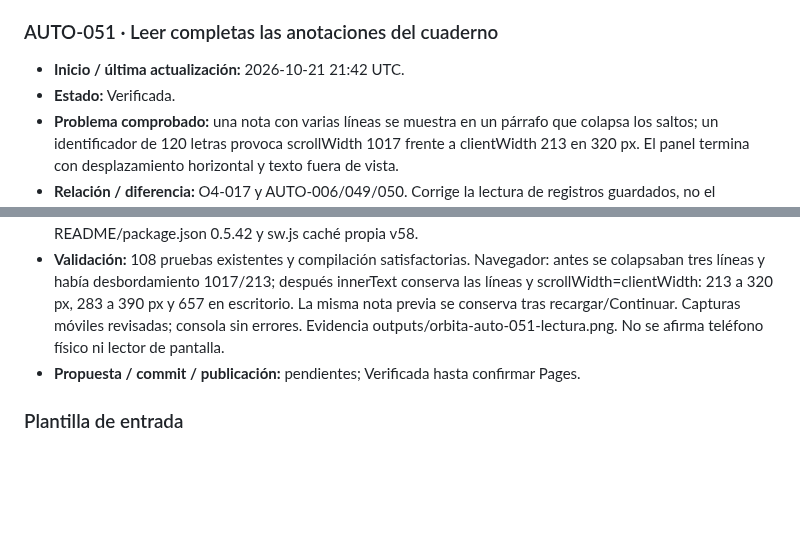
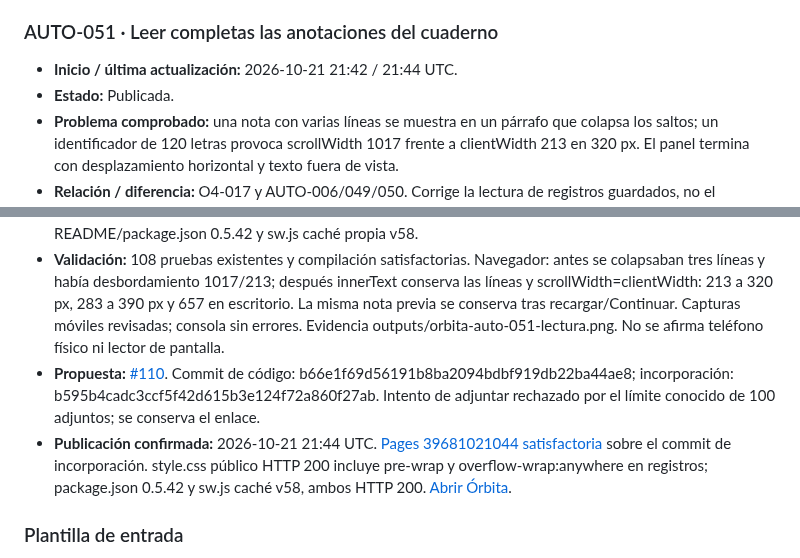
Before and after one commit to fercala/pequenos-exploradores, a Markdown page: solar-nave/MEJORAS-AUTOMATICAS.md, 2 parts joined by grey strips. Drawn GitHub-style; blank space fills up the shorter version.

Commit message:
Registrar publicación comprobada de AUTO-051

```diff
--- a/solar-nave/MEJORAS-AUTOMATICAS.md
+++ b/solar-nave/MEJORAS-AUTOMATICAS.md
@@ -762,15 +762,16 @@ Antes de asignar un ID nuevo, comprueba `main`, las entradas siguientes y las pr
 
 ### AUTO-051 · Leer completas las anotaciones del cuaderno
 
-- **Inicio / última actualización:** 2026-10-21 21:42 UTC.
-- **Estado:** Verificada.
+- **Inicio / última actualización:** 2026-10-21 21:42 / 21:44 UTC.
+- **Estado:** Publicada.
 - **Problema comprobado:** una nota con varias líneas se muestra en un párrafo que colapsa los saltos; un identificador de 120 letras provoca scrollWidth 1017 frente a clientWidth 213 en 320 px. El panel termina con desplazamiento horizontal y texto fuera de vista.
 - **Relación / diferencia:** O4-017 y AUTO-006/049/050. Corrige la lectura de registros guardados, no el guardado, borrador, contador ni disponibilidad de Guardar nota. No altera texto almacenado ni partidas.
 - **Criterio de aceptación:** las líneas de una anotación permanecen separadas al leerla; cadenas largas se ajustan al ancho del registro sin desbordamiento horizontal, en 320 y 390 px y escritorio. Notas previas y exportación conservan exactamente el contenido.
 - **Rama:** codex/orbita-auto-051-lectura-notas.
 - **Cambio y archivos:** style.css aplica pre-wrap y overflow-wrap:anywhere a los párrafos de registros del cuaderno. Solo presentación; no cambia controladores, datos almacenados ni exportación. README/package.json 0.5.42 y sw.js caché propia v58.
 - **Validación:** 108 pruebas existentes y compilación satisfactorias. Navegador: antes se colapsaban tres líneas y había desbordamiento 1017/213; después innerText conserva las líneas y scrollWidth=clientWidth: 213 a 320 px, 283 a 390 px y 657 en escritorio. La misma nota previa se conserva tras recargar/Continuar. Capturas móviles revisadas; consola sin errores. Evidencia outputs/orbita-auto-051-lectura.png. No se afirma teléfono físico ni lector de pantalla.
-- **Propuesta / commit / publicación:** pendientes; Verificada hasta confirmar Pages.
+- **Propuesta:** [#110](https://github.com/fercala/pequenos-exploradores/pull/110). Commit de código: b66e1f69d56191b8ba2094bdbf919db22ba44ae8; incorporación: b595b4cadc3ccf5f42d615b3e124f72a860f27ab. Intento de adjuntar rechazado por el límite conocido de 100 adjuntos; se conserva el enlace.
+- **Publicación confirmada:** 2026-10-21 21:44 UTC. [Pages 39681021044 satisfactoria](https://github.com/fercala/pequenos-exploradores/actions/runs/39681021044) sobre el commit de incorporación. style.css público HTTP 200 incluye pre-wrap y overflow-wrap:anywhere en registros; package.json 0.5.42 y sw.js caché v58, ambos HTTP 200. [Abrir Órbita](https://fercala.github.io/pequenos-exploradores/solar-nave/).
 
 ### Plantilla de entrada
 
```
